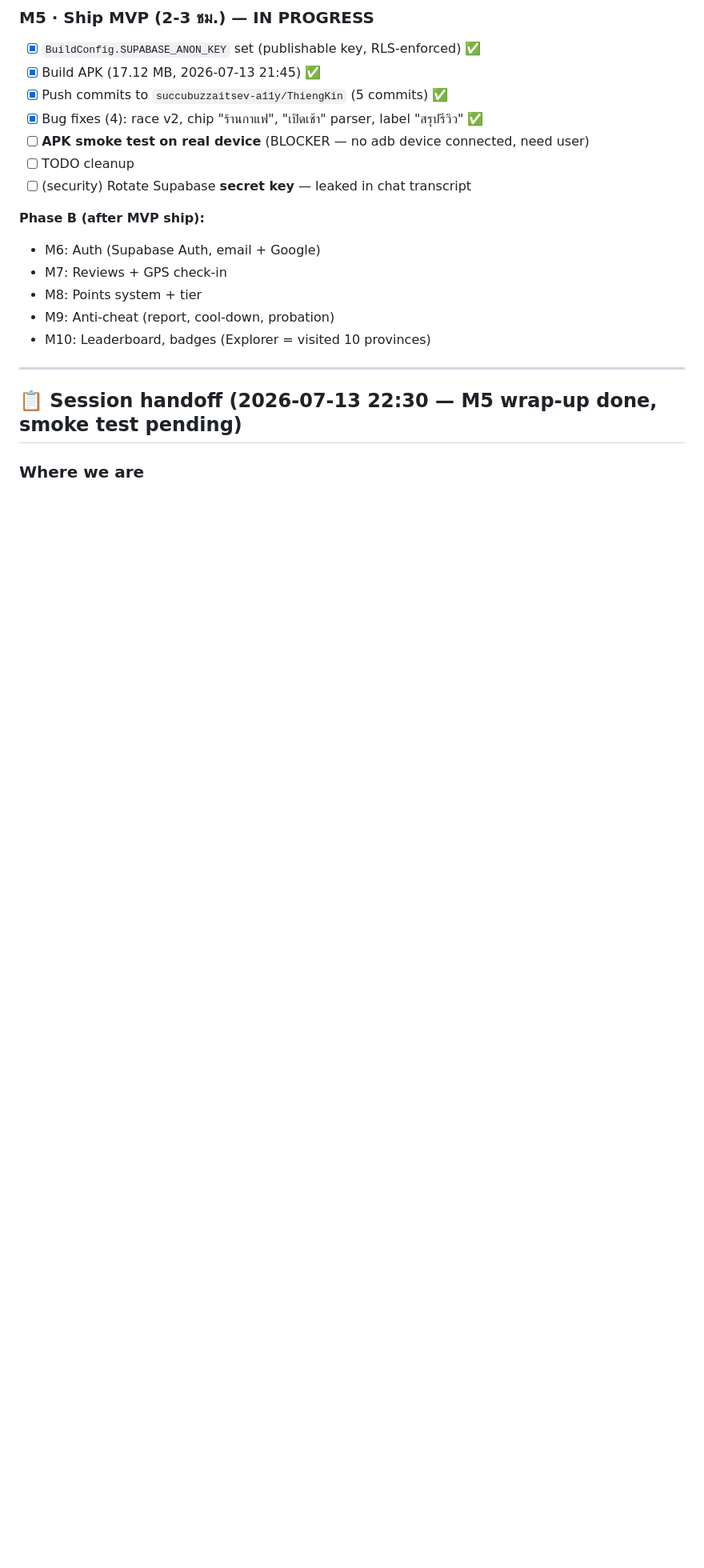
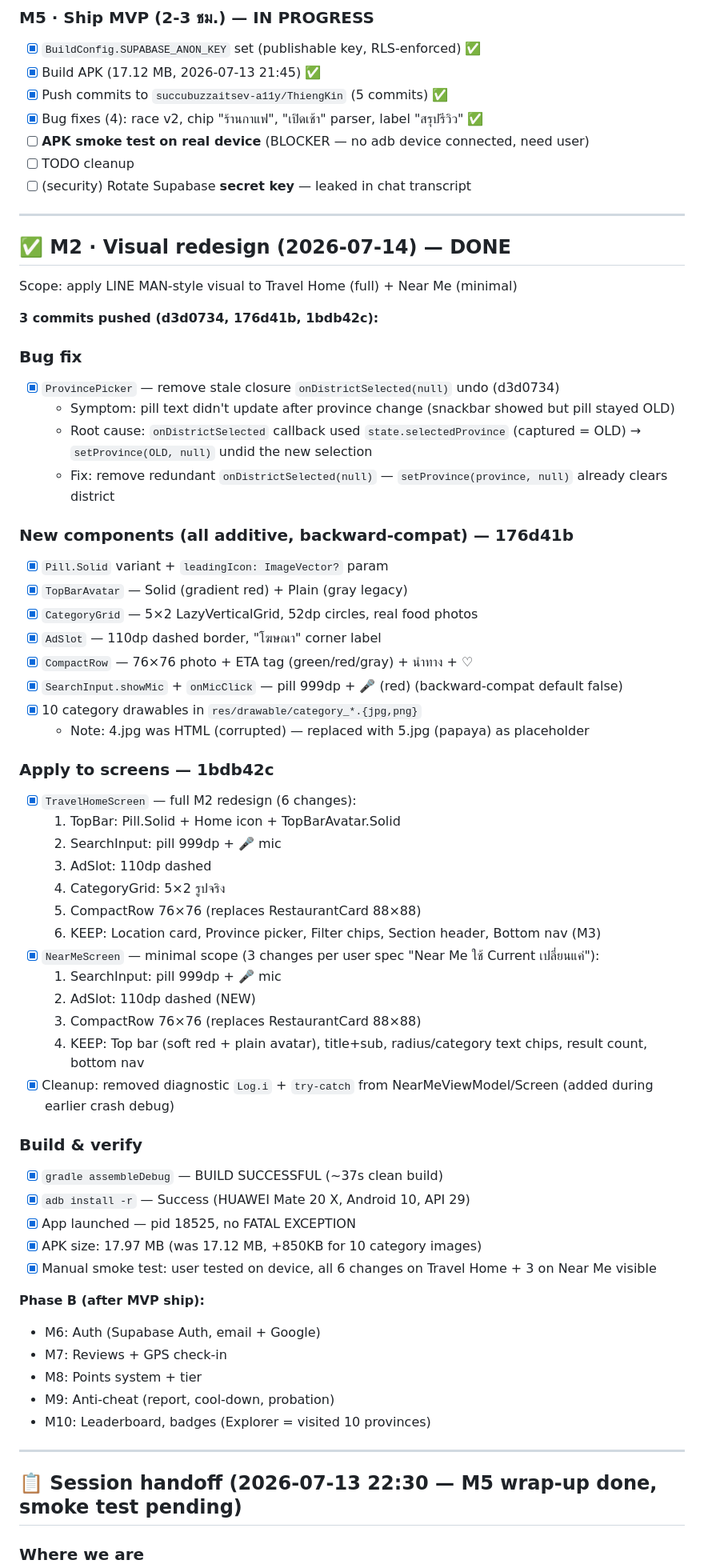
Before and after one commit to succubuzzaitsev-a11y/ThiengKin, a Markdown page: TODO.md, the part around the change. Shown at 80% size. Drawn GitHub-style; blank space fills up the shorter version.

Commit message:
docs(todo): mark M2 visual redesign done + ProvincePicker fix log (2026-07-14)
3 commits already pushed (d3d0734, 176d41b, 1bdb42c):
- d3d0734: fix ProvincePicker stale closure
- 176d41b: M2 components (Pill.Solid, TopBarAvatar, CategoryGrid, AdSlot, CompactRow, SearchInput.showMic) + 10 drawables
- 1bdb42c: apply to Travel Home (6 changes) + Near Me (3 changes) + cleanup diagnostic logs

```diff
--- a/TODO.md
+++ b/TODO.md
@@ -125,6 +125,52 @@ required province to be in CITY_BBOX before trying `GEOGRAPHY_FILE`. For 72 prov
 - [ ] **APK smoke test on real device** (BLOCKER — no adb device connected, need user)
 - [ ] TODO cleanup
 - [ ] (security) Rotate Supabase **secret key** — leaked in chat transcript
+
+---
+
+## ✅ M2 · Visual redesign (2026-07-14) — DONE
+
+Scope: apply LINE MAN-style visual to Travel Home (full) + Near Me (minimal)
+
+**3 commits pushed (d3d0734, 176d41b, 1bdb42c):**
+
+### Bug fix
+- [x] `ProvincePicker` — remove stale closure `onDistrictSelected(null)` undo (d3d0734)
+  - Symptom: pill text didn't update after province change (snackbar showed but pill stayed OLD)
+  - Root cause: `onDistrictSelected` callback used `state.selectedProvince` (captured = OLD) → `setProvince(OLD, null)` undid the new selection
+  - Fix: remove redundant `onDistrictSelected(null)` — `setProvince(province, null)` already clears district
+
+### New components (all additive, backward-compat) — 176d41b
+- [x] `Pill.Solid` variant + `leadingIcon: ImageVector?` param
+- [x] `TopBarAvatar` — Solid (gradient red) + Plain (gray legacy)
+- [x] `CategoryGrid` — 5×2 LazyVerticalGrid, 52dp circles, real food photos
+- [x] `AdSlot` — 110dp dashed border, "โฆษณา" corner label
+- [x] `CompactRow` — 76×76 photo + ETA tag (green/red/gray) + นำทาง + ♡
+- [x] `SearchInput.showMic` + `onMicClick` — pill 999dp + 🎤 (red) (backward-compat default false)
+- [x] 10 category drawables in `res/drawable/category_*.{jpg,png}`
+  - Note: 4.jpg was HTML (corrupted) — replaced with 5.jpg (papaya) as placeholder
+
+### Apply to screens — 1bdb42c
+- [x] `TravelHomeScreen` — full M2 redesign (6 changes):
+  1. TopBar: Pill.Solid + Home icon + TopBarAvatar.Solid
+  2. SearchInput: pill 999dp + 🎤 mic
+  3. AdSlot: 110dp dashed
+  4. CategoryGrid: 5×2 รูปจริง
+  5. CompactRow 76×76 (replaces RestaurantCard 88×88)
+  6. KEEP: Location card, Province picker, Filter chips, Section header, Bottom nav (M3)
+- [x] `NearMeScreen` — minimal scope (3 changes per user spec "Near Me ใช้ Current เปลี่ยนแค่"):
+  1. SearchInput: pill 999dp + 🎤 mic
+  2. AdSlot: 110dp dashed (NEW)
+  3. CompactRow 76×76 (replaces RestaurantCard 88×88)
+  4. KEEP: Top bar (soft red + plain avatar), title+sub, radius/category text chips, result count, bottom nav
+- [x] Cleanup: removed diagnostic `Log.i` + `try-catch` from NearMeViewModel/Screen (added during earlier crash debug)
+
+### Build & verify
+- [x] `gradle assembleDebug` — BUILD SUCCESSFUL (~37s clean build)
+- [x] `adb install -r` — Success (HUAWEI Mate 20 X, Android 10, API 29)
+- [x] App launched — pid 18525, no FATAL EXCEPTION
+- [x] APK size: 17.97 MB (was 17.12 MB, +850KB for 10 category images)
+- [x] Manual smoke test: user tested on device, all 6 changes on Travel Home + 3 on Near Me visible
 
 **Phase B (after MVP ship):**
 - M6: Auth (Supabase Auth, email + Google)
```
